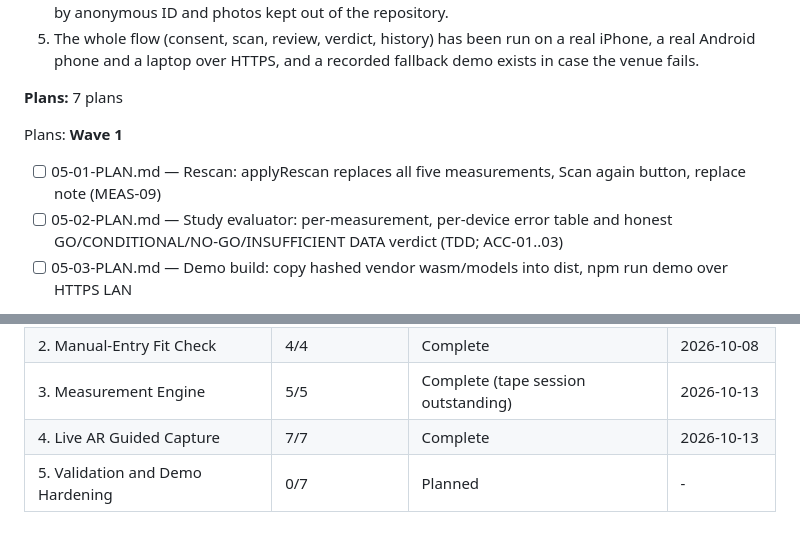
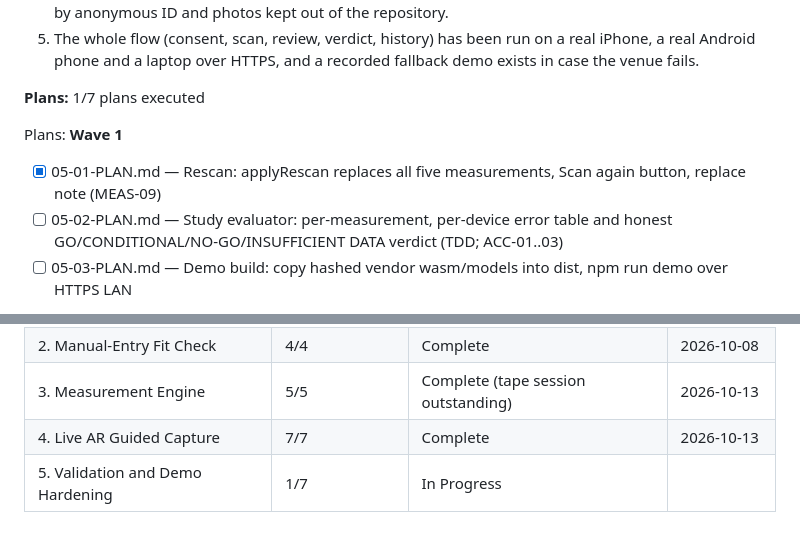
Before and after one commit to aeonkrson/Capstone, a Markdown page: .planning/ROADMAP.md, 2 parts joined by grey strips. GitHub-like rendering.

```diff
--- a/.planning/ROADMAP.md
+++ b/.planning/ROADMAP.md
@@ -170,12 +170,12 @@ Plans:
   4. A results table records error per measurement and per device (phone, laptop), with subjects identified by anonymous ID and photos kept out of the repository.
   5. The whole flow (consent, scan, review, verdict, history) has been run on a real iPhone, a real Android phone and a laptop over HTTPS, and a recorded fallback demo exists in case the venue fails.
 
-**Plans:** 7 plans
+**Plans:** 1/7 plans executed
 
 Plans:
 **Wave 1**
 
-- [ ] 05-01-PLAN.md — Rescan: applyRescan replaces all five measurements, Scan again button, replace note (MEAS-09)
+- [x] 05-01-PLAN.md — Rescan: applyRescan replaces all five measurements, Scan again button, replace note (MEAS-09)
 - [ ] 05-02-PLAN.md — Study evaluator: per-measurement, per-device error table and honest GO/CONDITIONAL/NO-GO/INSUFFICIENT DATA verdict (TDD; ACC-01..03)
 - [ ] 05-03-PLAN.md — Demo build: copy hashed vendor wasm/models into dist, npm run demo over HTTPS LAN
 
@@ -201,4 +201,4 @@ Phases execute in numeric order: 1 -> 2 -> 3 -> 4 -> 5 (decimal phases, if inser
 | 2. Manual-Entry Fit Check | 4/4 | Complete   | 2026-10-08 |
 | 3. Measurement Engine | 5/5 | Complete (tape session outstanding) | 2026-10-13 |
 | 4. Live AR Guided Capture | 7/7 | Complete   | 2026-10-13 |
-| 5. Validation and Demo Hardening | 0/7 | Planned | - |
+| 5. Validation and Demo Hardening | 1/7 | In Progress|  |
```
Also changed, not shown: .planning/STATE.md (+8 -6 lines), 1 other file.
